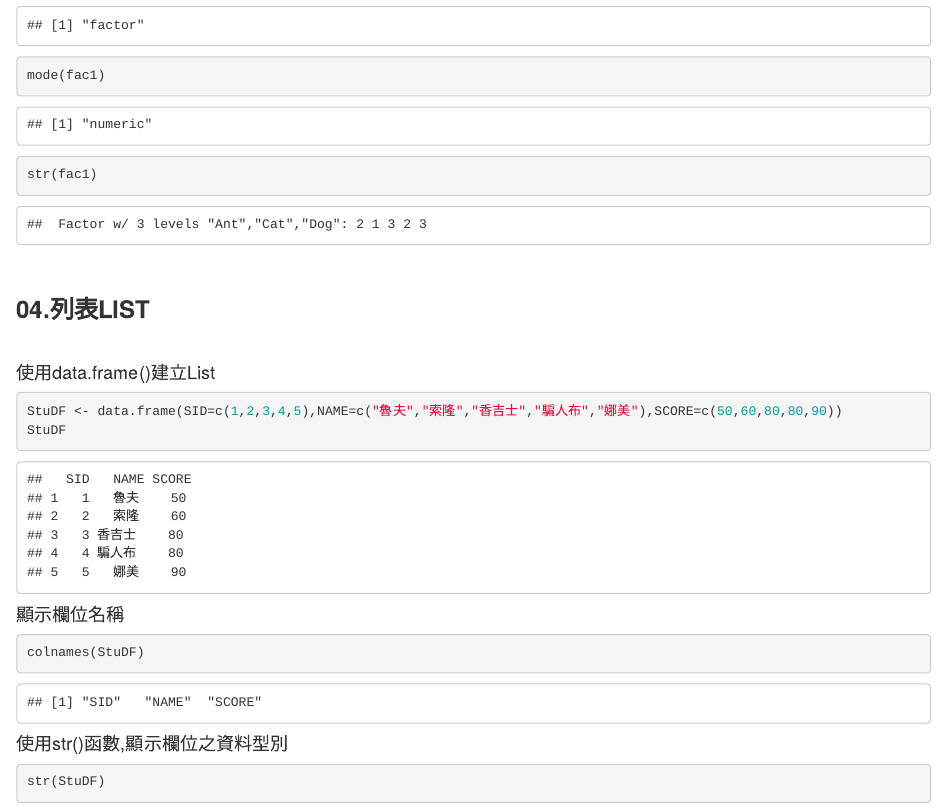
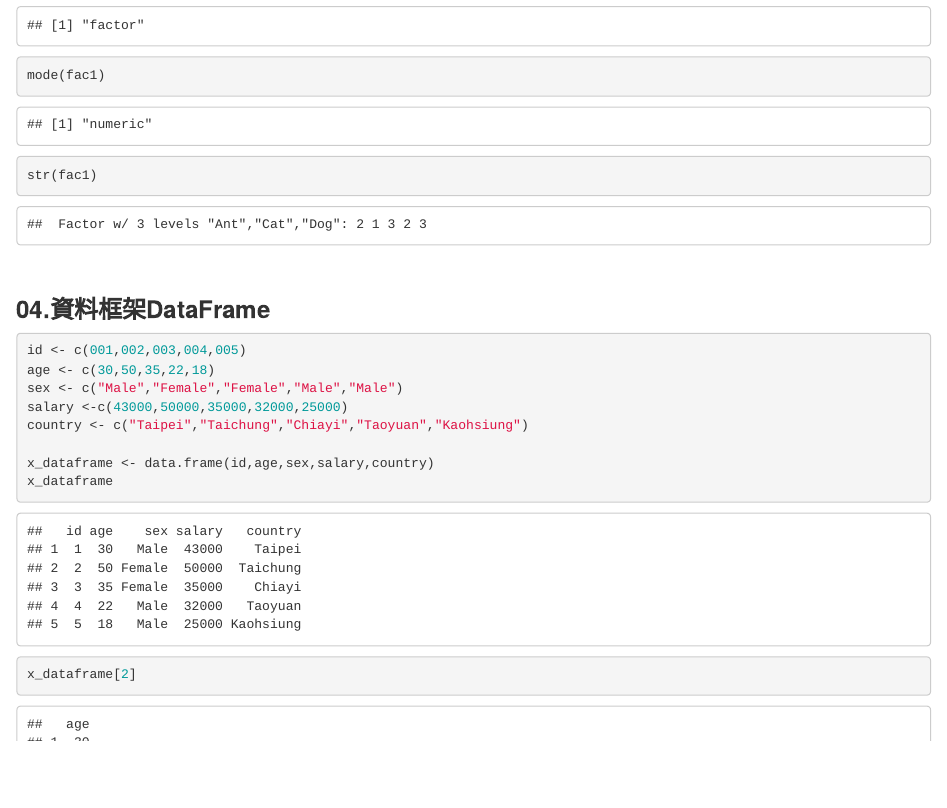
Before and after one commit to cylin1123/R-101-20200304, an R Markdown document (04.Rmd): the page in a window 1100 px wide, from 16800 px down before the commit and from 16830 px down after it, so that both start at the same text. The pictures show the output file 04.html that the author committed with the source, opened offline.

Commit message:
version 1.0

````diff
--- a/04.Rmd
+++ b/04.Rmd
@@ -437,3 +437,19 @@ mode(fac1)
 str(fac1)
 ```
 
+<br>
+
+### <B> 04.資料框架DataFrame</B>
+```{r}
+id <- c(001,002,003,004,005)
+age <- c(30,50,35,22,18)
+sex <- c("Male","Female","Female","Male","Male")
+salary <-c(43000,50000,35000,32000,25000)
+country <- c("Taipei","Taichung","Chiayi","Taoyuan","Kaohsiung")
+
+x_dataframe <- data.frame(id,age,sex,salary,country)
+x_dataframe
+```
+
+```{r}
+x_dataframe[2]
@@ -440,9 +473,14 @@ str(fac1)
 
 
 
-<br>
+```{r}
+x_dataframe
+```
 
-### <B> 04.列表LIST</B>
+
+### <B> 05.列表LIST</B>
+
+
 
 
 <br>
````
Also changed, not shown: 04.html, 04.Rmd (19 more changed lines).
